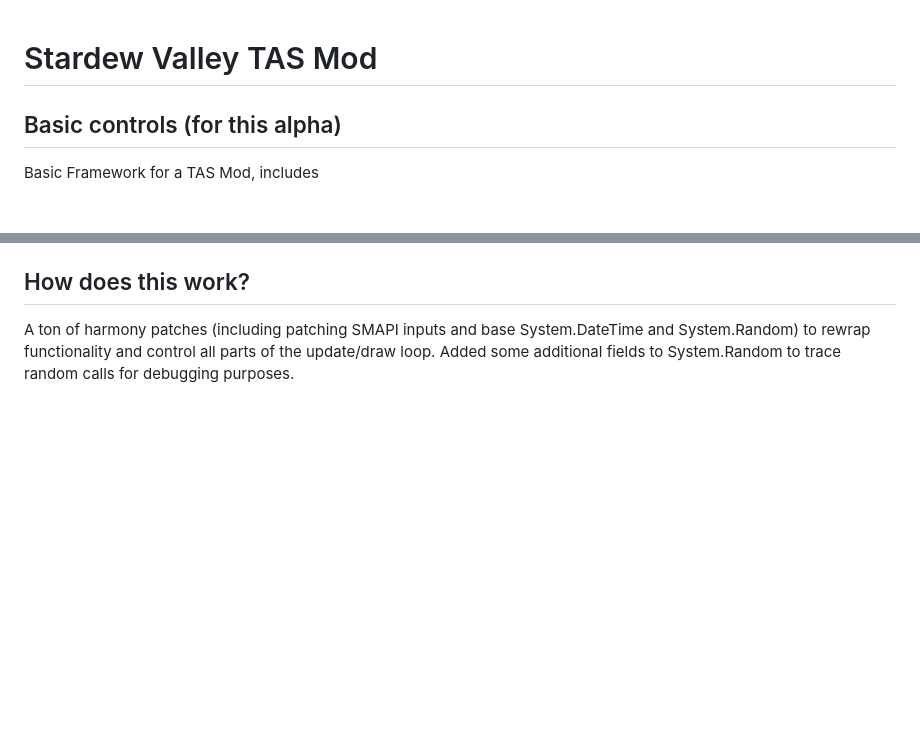
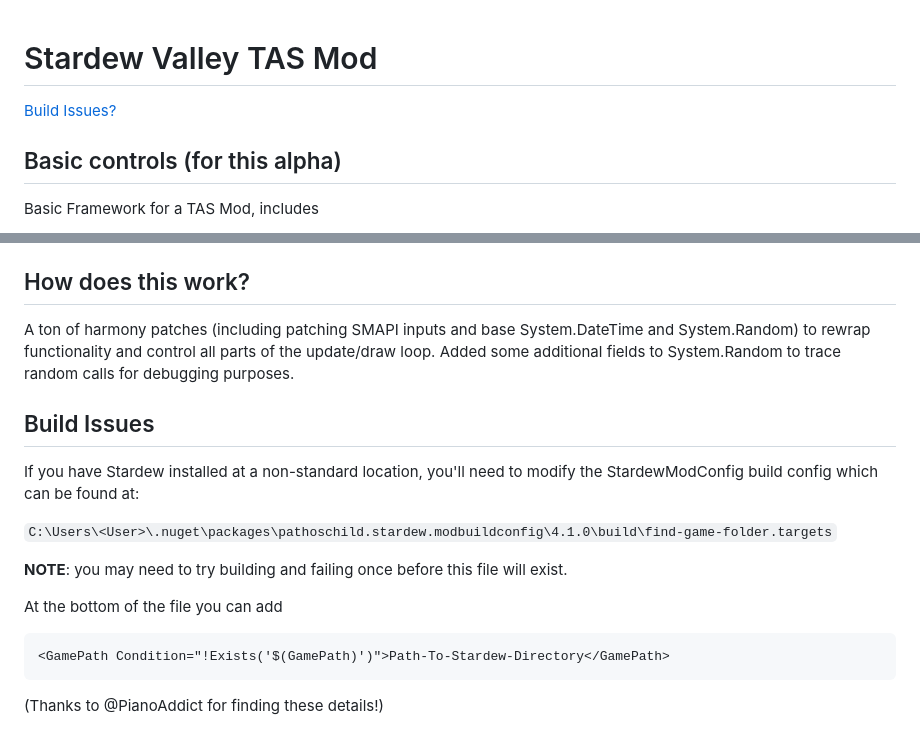
Before and after one commit to Underscore76/SDVTASMod, a Markdown page: README.md, 2 parts joined by grey strips. Drawn GitHub-style; blank space fills up the shorter version.

````diff
--- a/README.md
+++ b/README.md
@@ -1,4 +1,5 @@
 # Stardew Valley TAS Mod
+[Build Issues?](#build-issues)
 
 ## Basic controls (for this alpha)
 Basic Framework for a TAS Mod, includes
@@ -78,3 +79,18 @@ To implement a new Overlay, create a new class that inherits from `IOverlay`. Al
 ## How does this work?
 
 A ton of harmony patches (including patching SMAPI inputs and base System.DateTime and System.Random) to rewrap functionality and control all parts of the update/draw loop. Added some additional fields to System.Random to trace random calls for debugging purposes.
+
+
+## Build Issues
+If you have Stardew installed at a non-standard location, you'll need to modify the StardewModConfig build config which can be found at:
+
+`C:\Users\<User>\.nuget\packages\pathoschild.stardew.modbuildconfig\4.1.0\build\find-game-folder.targets`
+
+**NOTE**: you may need to try building and failing once before this file will exist.
+
+At the bottom of the file you can add
+```xml
+<GamePath Condition="!Exists('$(GamePath)')">Path-To-Stardew-Directory</GamePath>
+```
+
+(Thanks to @PianoAddict for finding these details!)
````
